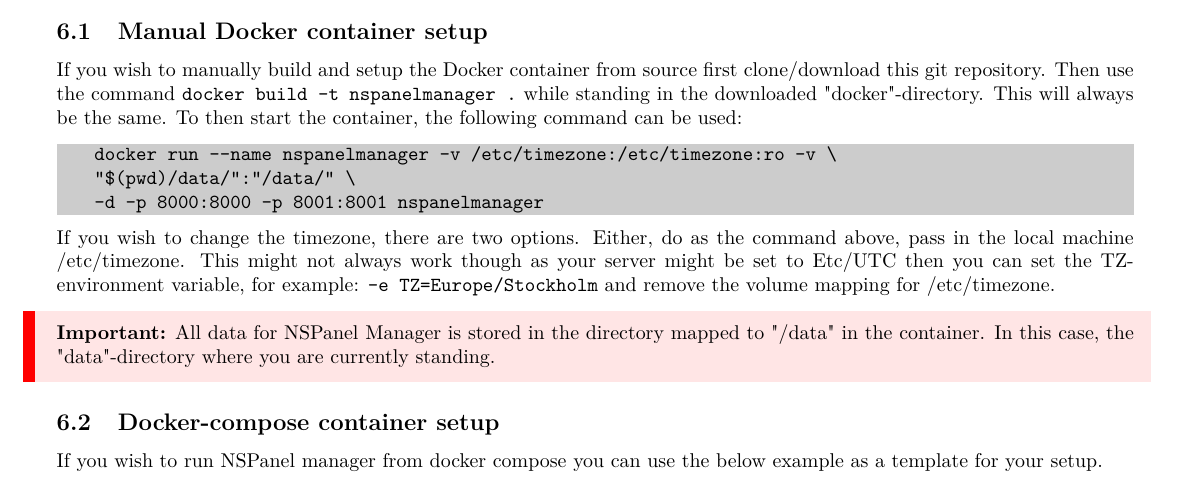
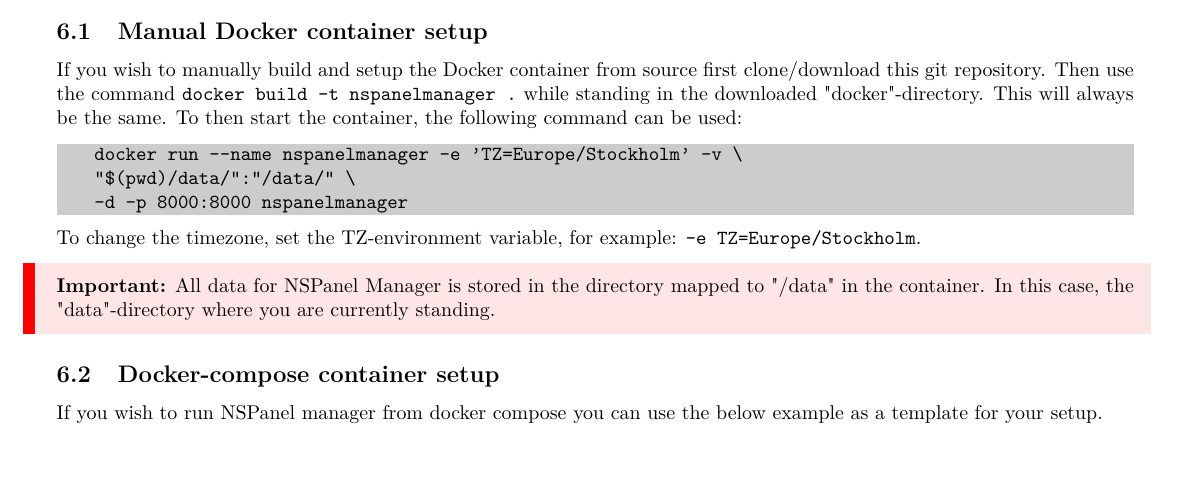
Before and after one commit to NSPManager/NSPanelManager-docs, a LaTeX document (tex/manual.tex): part of page 19 of 21, cut so that both start at the same text. Compiled offline with pdfLaTeX.

Commit message:
Fixed command for advanced docker setup in the manual

```diff
--- a/tex/manual.tex
+++ b/tex/manual.tex
@@ -476,11 +476,11 @@
     \subsection{Manual Docker container setup}
     If you wish to manually build and setup the Docker container from source first clone/download this git repository. Then use the command \lstinline[language=bash]{docker build -t nspanelmanager .} while standing in the downloaded "docker"-directory. This will always be the same. To then start the container, the following command can be used:
     \begin{lstlisting}[language=bash]
-    docker run --name nspanelmanager -v /etc/timezone:/etc/timezone:ro -v \
+    docker run --name nspanelmanager -e 'TZ=Europe/Stockholm' -v \
     "$(pwd)/data/":"/data/" \
-    -d -p 8000:8000 -p 8001:8001 nspanelmanager
+    -d -p 8000:8000 nspanelmanager
     \end{lstlisting}
-    If you wish to change the timezone, there are two options. Either, do as the command above, pass in the local machine /etc/timezone. This might not always work though as your server might be set to Etc/UTC then you can set the TZ-environment variable, for example: \lstinline[language=bash]{-e TZ=Europe/Stockholm} and remove the volume mapping for /etc/timezone.
+    To change the timezone, set the TZ-environment variable, for example: \lstinline[language=bash]{-e TZ=Europe/Stockholm}.
     \important{All data for NSPanel Manager is stored in the directory mapped to "/data" in the container. In this case, the "data"-directory where you are currently standing.}
 
 
```
